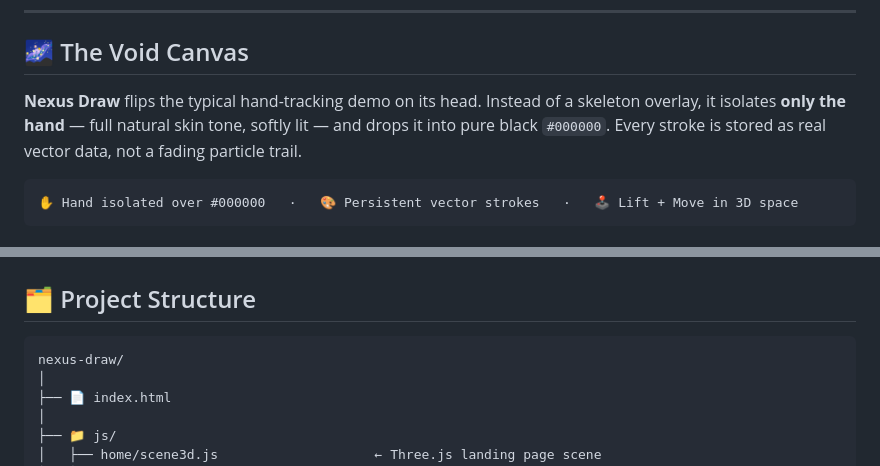
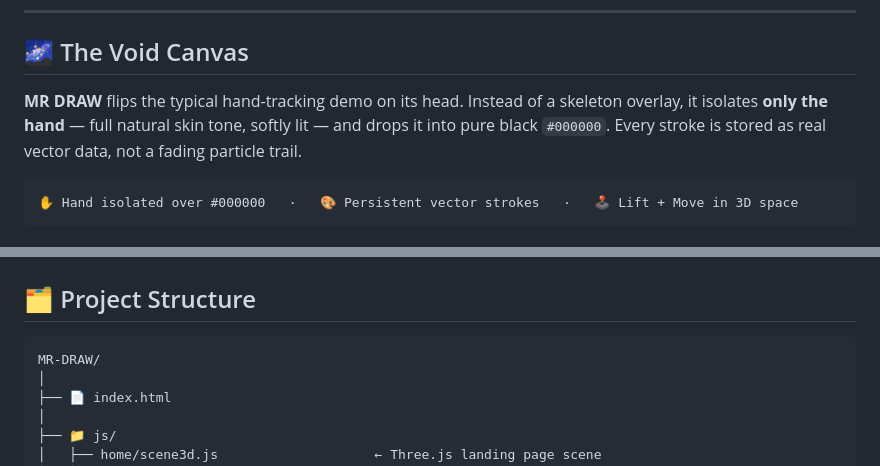
Before and after one commit to Mowshik1210/MR-DRAW, a Markdown page: README.md, 2 parts joined by grey strips. GitHub-like rendering.

````diff
--- a/README.md
+++ b/README.md
@@ -60,7 +60,7 @@
 
 ## 🌌 The Void Canvas
 
-**Nexus Draw** flips the typical hand-tracking demo on its head. Instead of a skeleton overlay, it isolates **only the hand** — full natural skin tone, softly lit — and drops it into pure black `#000000`. Every stroke is stored as real vector data, not a fading particle trail.
+**MR DRAW** flips the typical hand-tracking demo on its head. Instead of a skeleton overlay, it isolates **only the hand** — full natural skin tone, softly lit — and drops it into pure black `#000000`. Every stroke is stored as real vector data, not a fading particle trail.
 
 ```
 ✋ Hand isolated over #000000   ·   🎨 Persistent vector strokes   ·   🕹️ Lift + Move in 3D space
@@ -147,7 +147,7 @@ Design       :  Glassmorphism, blur(28px) saturate(180%), Syne + Space Grotesk
 ## 🗂️ Project Structure
 
 ```
-nexus-draw/
+MR-DRAW/
 │
 ├── 📄 index.html
 │
````
Also changed, not shown: other parts of README.md (+10 -10 lines).
